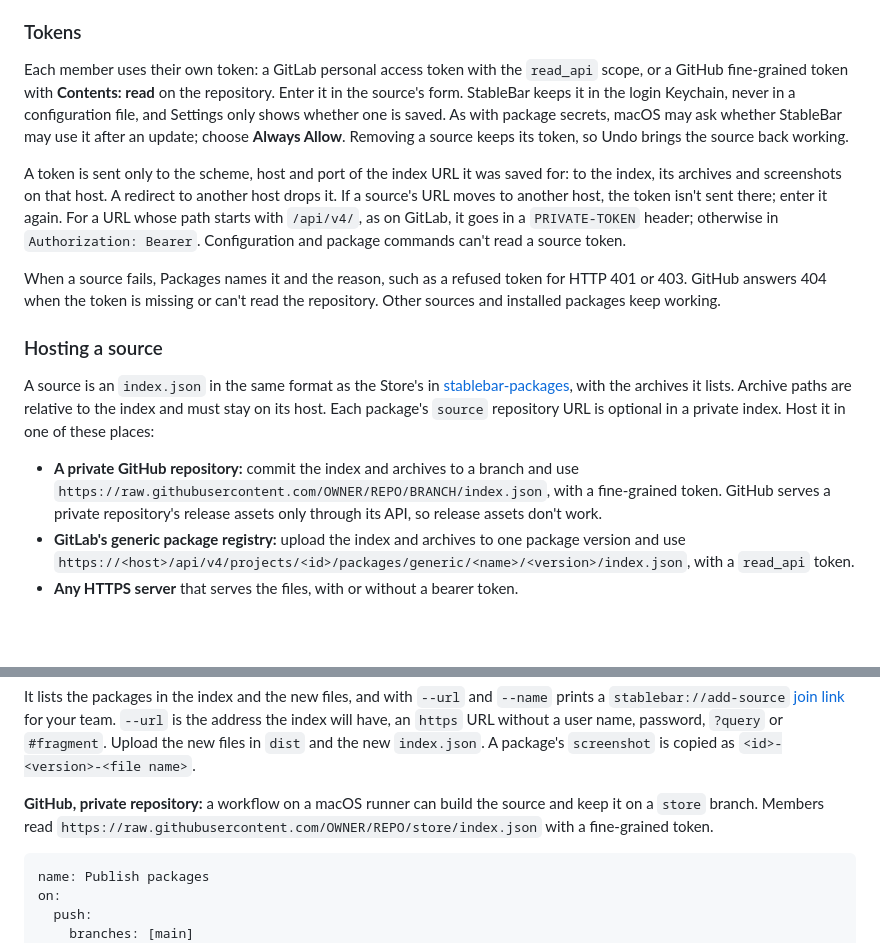
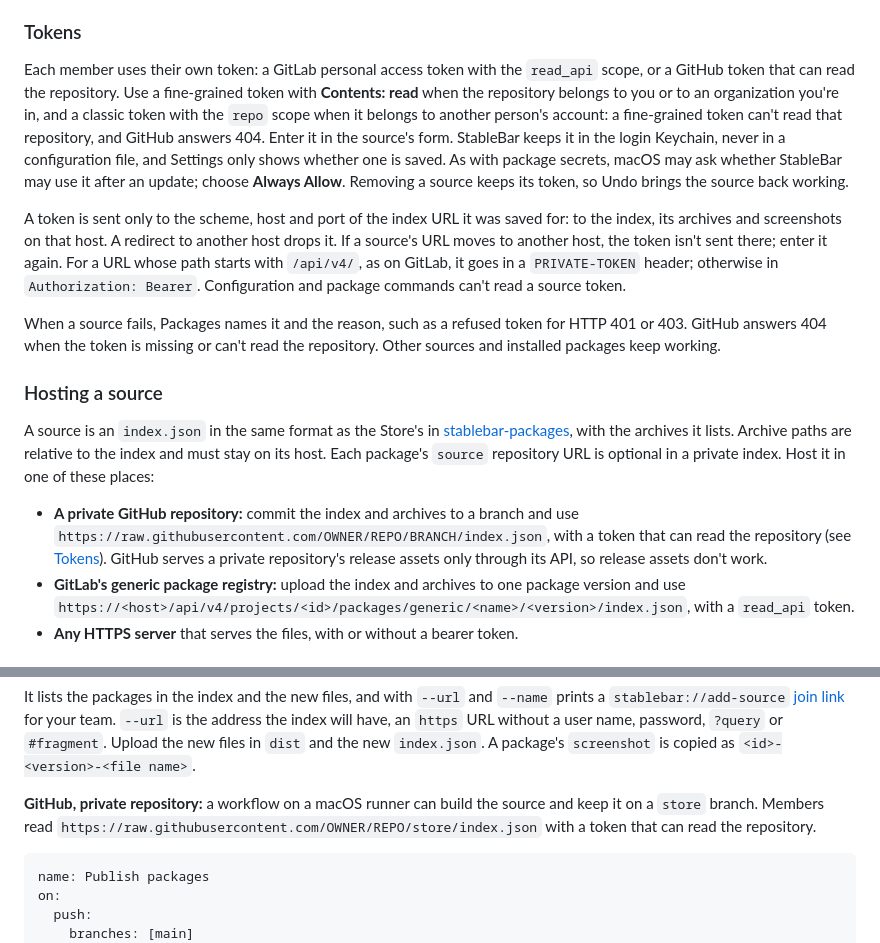
Before and after one commit to M4n0x/StableBar, a Markdown page: docs/packages.md, 2 parts joined by grey strips. Drawn GitHub-style; blank space fills up the shorter version.

Commit message:
docs: say which GitHub token reads another person's private repository

````diff
--- a/docs/packages.md
+++ b/docs/packages.md
@@ -127,7 +127,7 @@ A source's row has **Copy join link**, which copies a `stablebar://add-source` l
 
 ### Tokens
 
-Each member uses their own token: a GitLab personal access token with the `read_api` scope, or a GitHub fine-grained token with **Contents: read** on the repository. Enter it in the source's form. StableBar keeps it in the login Keychain, never in a configuration file, and Settings only shows whether one is saved. As with package secrets, macOS may ask whether StableBar may use it after an update; choose **Always Allow**. Removing a source keeps its token, so Undo brings the source back working.
+Each member uses their own token: a GitLab personal access token with the `read_api` scope, or a GitHub token that can read the repository. Use a fine-grained token with **Contents: read** when the repository belongs to you or to an organization you're in, and a classic token with the `repo` scope when it belongs to another person's account: a fine-grained token can't read that repository, and GitHub answers 404. Enter it in the source's form. StableBar keeps it in the login Keychain, never in a configuration file, and Settings only shows whether one is saved. As with package secrets, macOS may ask whether StableBar may use it after an update; choose **Always Allow**. Removing a source keeps its token, so Undo brings the source back working.
 
 A token is sent only to the scheme, host and port of the index URL it was saved for: to the index, its archives and screenshots on that host. A redirect to another host drops it. If a source's URL moves to another host, the token isn't sent there; enter it again. For a URL whose path starts with `/api/v4/`, as on GitLab, it goes in a `PRIVATE-TOKEN` header; otherwise in `Authorization: Bearer`. Configuration and package commands can't read a source token.
 
@@ -137,7 +137,7 @@ When a source fails, Packages names it and the reason, such as a refused token f
 
 A source is an `index.json` in the same format as the Store's in [stablebar-packages](https://github.com/Seb-GRAF/stablebar-packages), with the archives it lists. Archive paths are relative to the index and must stay on its host. Each package's `source` repository URL is optional in a private index. Host it in one of these places:
 
-- **A private GitHub repository:** commit the index and archives to a branch and use `https://raw.githubusercontent.com/OWNER/REPO/BRANCH/index.json`, with a fine-grained token. GitHub serves a private repository's release assets only through its API, so release assets don't work.
+- **A private GitHub repository:** commit the index and archives to a branch and use `https://raw.githubusercontent.com/OWNER/REPO/BRANCH/index.json`, with a token that can read the repository (see [Tokens](#tokens)). GitHub serves a private repository's release assets only through its API, so release assets don't work.
 - **GitLab's generic package registry:** upload the index and archives to one package version and use `https://<host>/api/v4/projects/<id>/packages/generic/<name>/<version>/index.json`, with a `read_api` token.
 - **Any HTTPS server** that serves the files, with or without a bearer token.
 
@@ -155,7 +155,7 @@ StableBar --build-source ./packages ./dist --previous ./previous/index.json --ur
 
 It lists the packages in the index and the new files, and with `--url` and `--name` prints a `stablebar://add-source` [join link](#joining-with-a-link) for your team. `--url` is the address the index will have, an `https` URL without a user name, password, `?query` or `#fragment`. Upload the new files in `dist` and the new `index.json`. A package's `screenshot` is copied as `<id>-<version>-<file name>`.
 
-**GitHub, private repository:** a workflow on a macOS runner can build the source and keep it on a `store` branch. Members read `https://raw.githubusercontent.com/OWNER/REPO/store/index.json` with a fine-grained token.
+**GitHub, private repository:** a workflow on a macOS runner can build the source and keep it on a `store` branch. Members read `https://raw.githubusercontent.com/OWNER/REPO/store/index.json` with a token that can read the repository.
 
 ```yaml
 name: Publish packages
````
